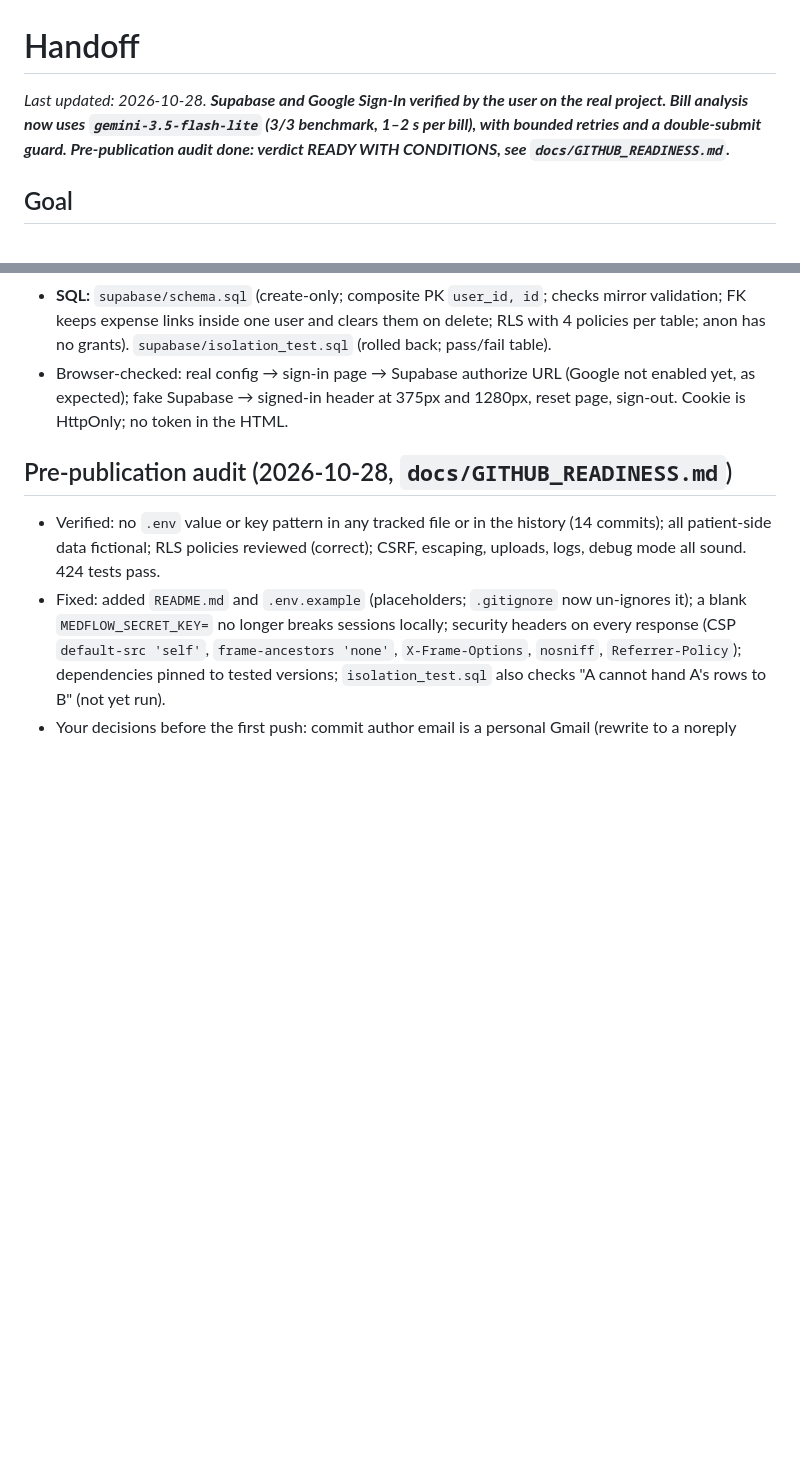
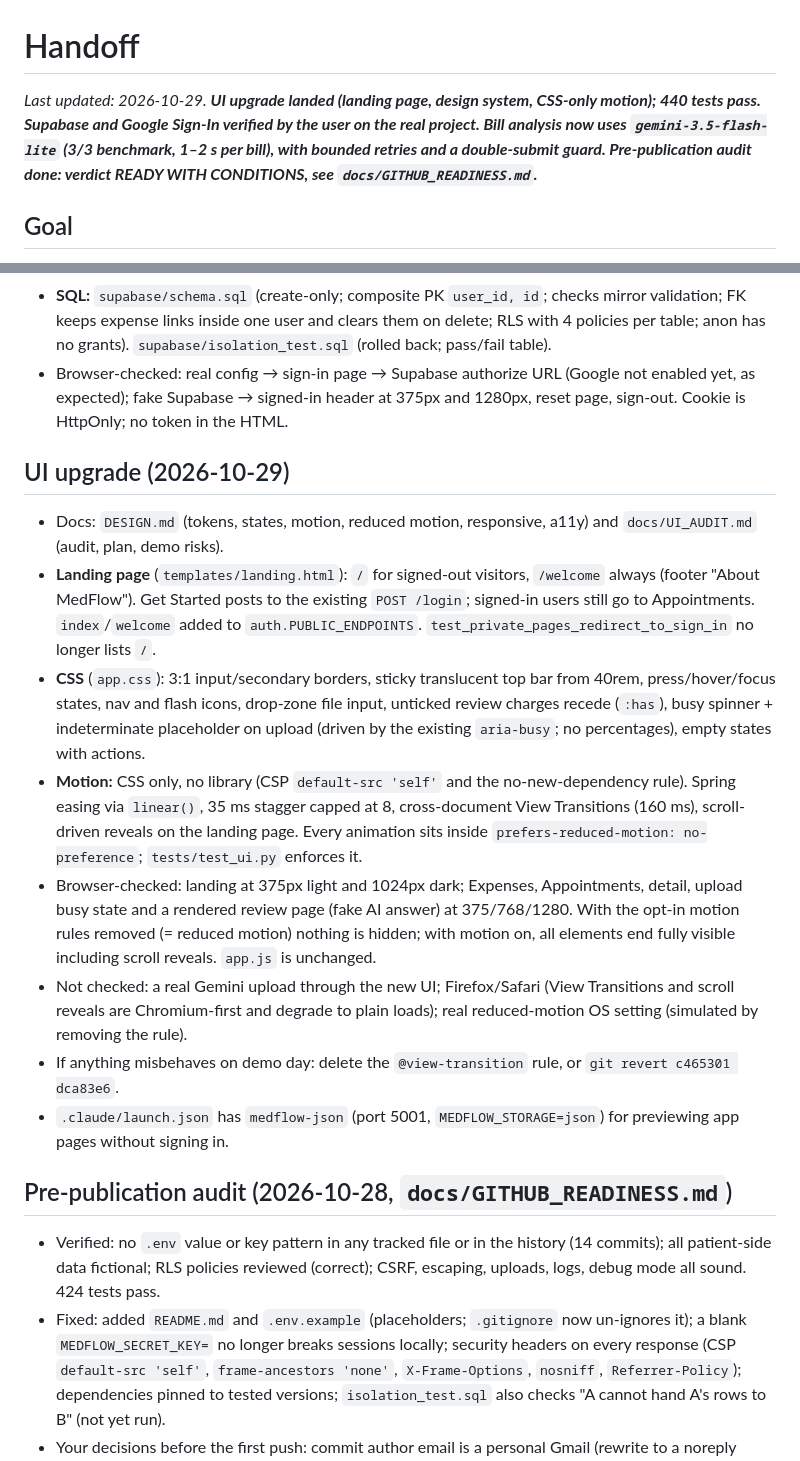
Before and after one commit to parthivofficial123/medflow-ai, a Markdown page: docs/HANDOFF.md, 2 parts joined by grey strips. GitHub-like rendering; blank space fills up the shorter version.

Commit message:
docs: handoff for the UI upgrade
Co-Authored-By: Claude Opus 5.5 <noreply@anthropic.com>

```diff
--- a/docs/HANDOFF.md
+++ b/docs/HANDOFF.md
@@ -1,6 +1,6 @@
 # Handoff
 
-_Last updated: 2026-10-28. **Supabase and Google Sign-In verified by the user on the real project. Bill analysis now uses `gemini-3.5-flash-lite` (3/3 benchmark, 1–2 s per bill), with bounded retries and a double-submit guard. Pre-publication audit done: verdict READY WITH CONDITIONS, see `docs/GITHUB_READINESS.md`.**_
+_Last updated: 2026-10-29. **UI upgrade landed (landing page, design system, CSS-only motion); 440 tests pass. Supabase and Google Sign-In verified by the user on the real project. Bill analysis now uses `gemini-3.5-flash-lite` (3/3 benchmark, 1–2 s per bill), with bounded retries and a double-submit guard. Pre-publication audit done: verdict READY WITH CONDITIONS, see `docs/GITHUB_READINESS.md`.**_
 
 ## Goal
 Demo on Friday 2026-10-30: upload a fictional bill → Gemini extracts and explains → review and fix → save to expenses, each user signed in with Google and seeing only their own data in Supabase. Then Vercel (only when approved) and, if time allows, a small price search.
@@ -17,6 +17,16 @@ Demo on Friday 2026-10-30: upload a fictional bill → Gemini extracts and expla
 - **Vercel prep (not deployed):** `app.py`, static files in `public/static/`, `.vercelignore`, uploads capped at 4 MB.
 - **SQL:** `supabase/schema.sql` (create-only; composite PK `user_id, id`; checks mirror validation; FK keeps expense links inside one user and clears them on delete; RLS with 4 policies per table; anon has no grants). `supabase/isolation_test.sql` (rolled back; pass/fail table).
 - Browser-checked: real config → sign-in page → Supabase authorize URL (Google not enabled yet, as expected); fake Supabase → signed-in header at 375px and 1280px, reset page, sign-out. Cookie is HttpOnly; no token in the HTML.
+
+## UI upgrade (2026-10-29)
+- Docs: `DESIGN.md` (tokens, states, motion, reduced motion, responsive, a11y) and `docs/UI_AUDIT.md` (audit, plan, demo risks).
+- **Landing page** (`templates/landing.html`): `/` for signed-out visitors, `/welcome` always (footer "About MedFlow"). Get Started posts to the existing `POST /login`; signed-in users still go to Appointments. `index`/`welcome` added to `auth.PUBLIC_ENDPOINTS`. `test_private_pages_redirect_to_sign_in` no longer lists `/`.
+- **CSS** (`app.css`): 3:1 input/secondary borders, sticky translucent top bar from 40rem, press/hover/focus states, nav and flash icons, drop-zone file input, unticked review charges recede (`:has`), busy spinner + indeterminate placeholder on upload (driven by the existing `aria-busy`; no percentages), empty states with actions.
+- **Motion:** CSS only, no library (CSP `default-src 'self'` and the no-new-dependency rule). Spring easing via `linear()`, 35 ms stagger capped at 8, cross-document View Transitions (160 ms), scroll-driven reveals on the landing page. Every animation sits inside `prefers-reduced-motion: no-preference`; `tests/test_ui.py` enforces it.
+- Browser-checked: landing at 375px light and 1024px dark; Expenses, Appointments, detail, upload busy state and a rendered review page (fake AI answer) at 375/768/1280. With the opt-in motion rules removed (= reduced motion) nothing is hidden; with motion on, all elements end fully visible including scroll reveals. `app.js` is unchanged.
+- Not checked: a real Gemini upload through the new UI; Firefox/Safari (View Transitions and scroll reveals are Chromium-first and degrade to plain loads); real reduced-motion OS setting (simulated by removing the rule).
+- If anything misbehaves on demo day: delete the `@view-transition` rule, or `git revert c465301 dca83e6`.
+- `.claude/launch.json` has `medflow-json` (port 5001, `MEDFLOW_STORAGE=json`) for previewing app pages without signing in.
 
 ## Pre-publication audit (2026-10-28, `docs/GITHUB_READINESS.md`)
 - Verified: no `.env` value or key pattern in any tracked file or in the history (14 commits); all patient-side data fictional; RLS policies reviewed (correct); CSRF, escaping, uploads, logs, debug mode all sound. 424 tests pass.
```
